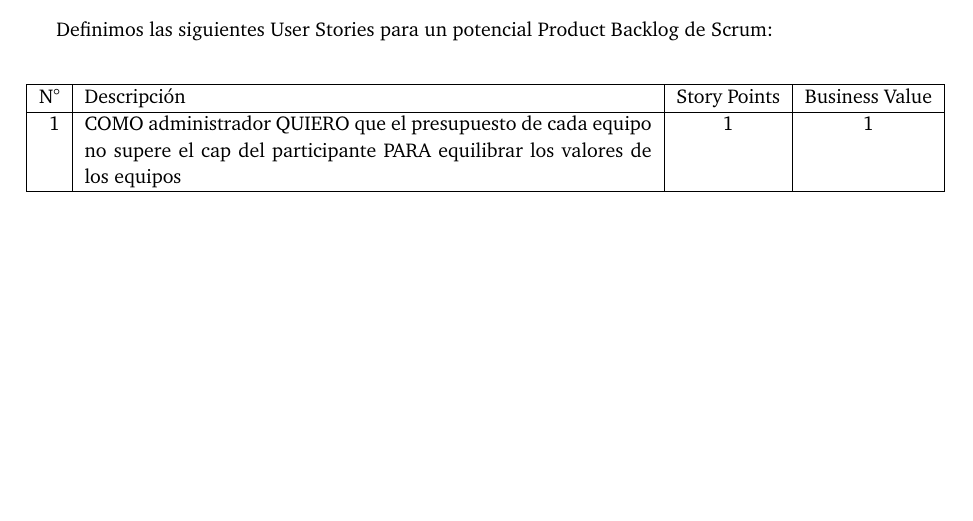
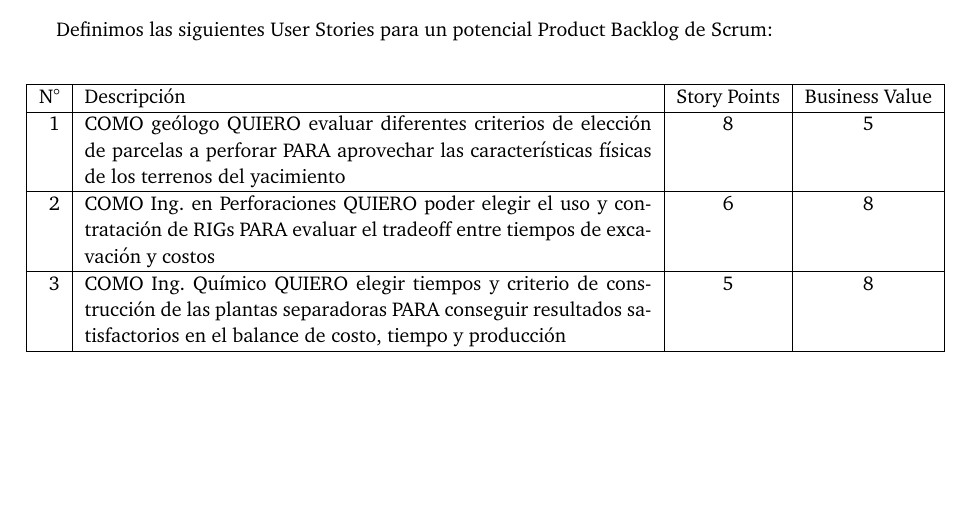
Before and after one commit to ABorgna/isw1, a LaTeX document (tp1/doc/informe.tex, which reads tp1/doc/secciones/userstories.tex): part of page 4 of 4, cut so that both start at the same text. Compiled offline with pdfLaTeX.

Commit message:
Agrego 3 user stories

```diff
--- a/tp1/doc/secciones/userstories.tex
+++ b/tp1/doc/secciones/userstories.tex
@@ -5,7 +5,9 @@ Definimos las siguientes User Stories para un potencial Product Backlog de Scrum
 \begin{center}
   \begin{tabular}{| r | p{10cm} | c | c | }
     \hline
-        N° & Descripción & Story Points & Business Value\\  \hline
-        1  & COMO administrador QUIERO que el presupuesto de cada equipo no supere el cap del participante PARA equilibrar los valores de los equipos & 1 & 1\\  \hline
+    N° & Descripción & Story Points & Business Value\\  \hline
+    1  & COMO geólogo QUIERO evaluar diferentes criterios de elección de parcelas a perforar PARA aprovechar las características físicas de los terrenos del yacimiento & 8 & 5\\  \hline
+    2  & COMO Ing. en Perforaciones QUIERO poder elegir el uso y contratación de RIGs PARA evaluar el tradeoff entre tiempos de excavación y costos & 6 & 8\\ \hline
+    3  & COMO Ing. Químico QUIERO elegir tiempos y criterio de construcción de las plantas separadoras PARA conseguir resultados satisfactorios en el balance de costo, tiempo y producción & 5 & 8\\ \hline
   \end{tabular}
 \end{center}
```
